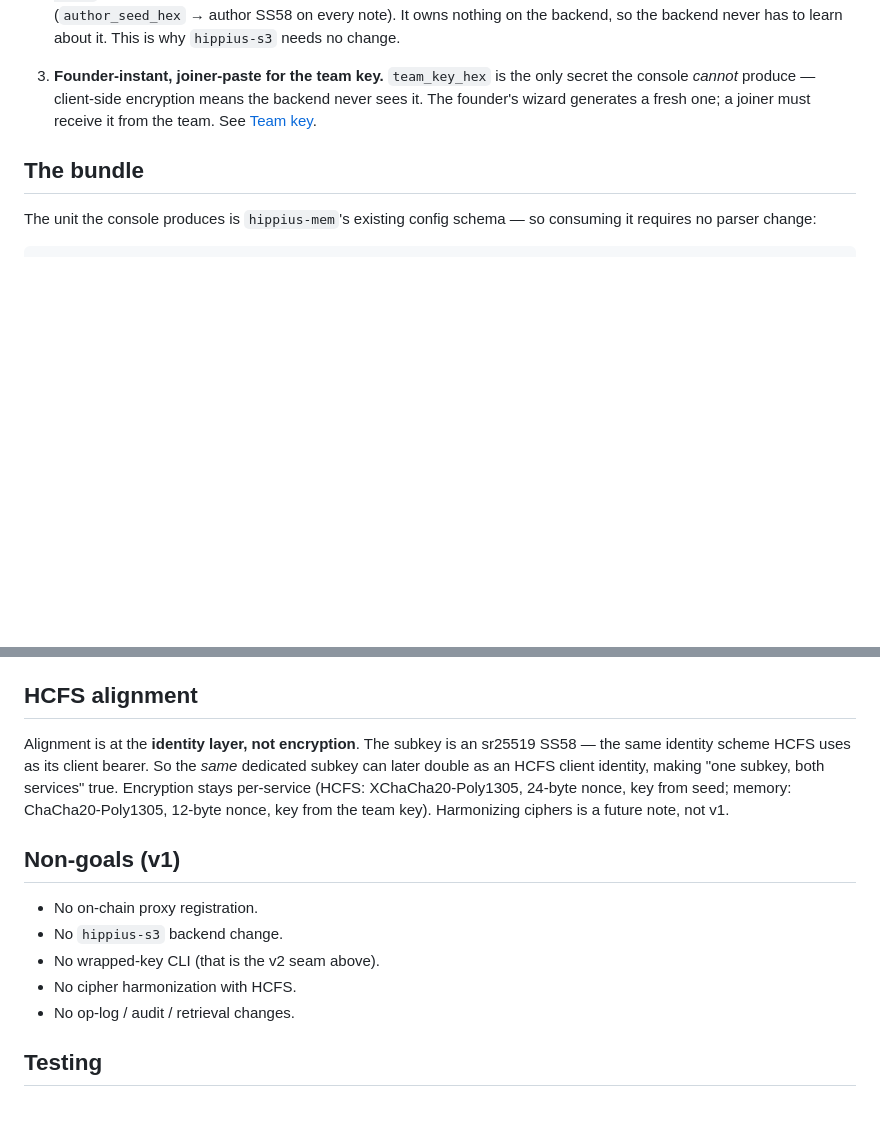
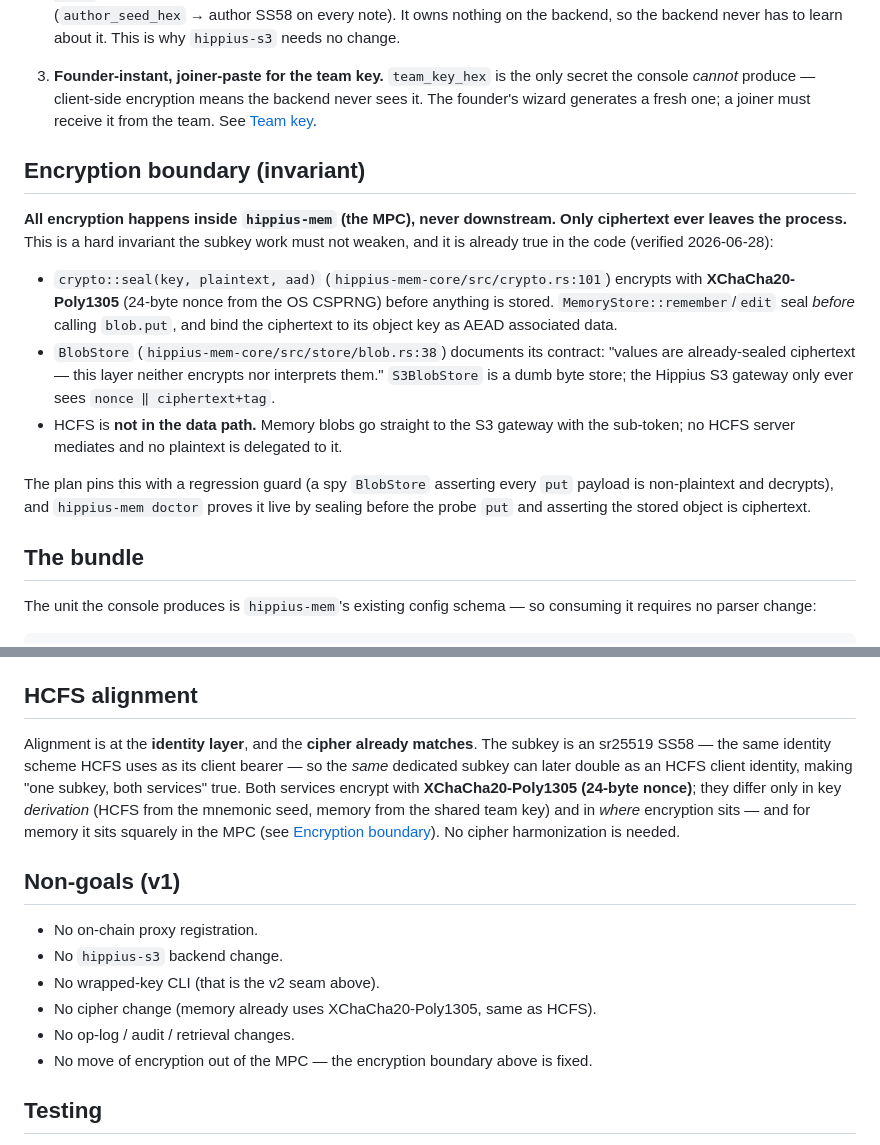
Before and after one commit to thenervelab/hippius-mem, a Markdown page: docs/plans/2026-06-28-memory-subkey-console-design.md, 2 parts joined by grey strips. Rendered like a GitHub page; blank space fills up the shorter version.

Commit message:
Add doctor+encryption-guard plan; correct cipher to XChaCha20-Poly1305

```diff
--- a/docs/plans/2026-06-28-memory-subkey-console-design.md
+++ b/docs/plans/2026-06-28-memory-subkey-console-design.md
@@ -43,6 +43,28 @@ These were settled during the 2026-06-28 brainstorm. They are deliberately the
    secret the console *cannot* produce — client-side encryption means the backend
    never sees it. The founder's wizard generates a fresh one; a joiner must
    receive it from the team. See [Team key](#team-key).
+
+## Encryption boundary (invariant)
+
+**All encryption happens inside `hippius-mem` (the MPC), never downstream. Only
+ciphertext ever leaves the process.** This is a hard invariant the subkey work
+must not weaken, and it is already true in the code (verified 2026-06-28):
+
+- `crypto::seal(key, plaintext, aad)` (`hippius-mem-core/src/crypto.rs:101`)
+  encrypts with **XChaCha20-Poly1305** (24-byte nonce from the OS CSPRNG) before
+  anything is stored. `MemoryStore::remember`/`edit` seal *before* calling
+  `blob.put`, and bind the ciphertext to its object key as AEAD associated data.
+- `BlobStore` (`hippius-mem-core/src/store/blob.rs:38`) documents its contract:
+  "values are already-sealed ciphertext — this layer neither encrypts nor
+  interprets them." `S3BlobStore` is a dumb byte store; the Hippius S3 gateway
+  only ever sees `nonce ‖ ciphertext+tag`.
+- HCFS is **not in the data path.** Memory blobs go straight to the S3 gateway
+  with the sub-token; no HCFS server mediates and no plaintext is delegated to it.
+
+The plan pins this with a regression guard (a spy `BlobStore` asserting every
+`put` payload is non-plaintext and decrypts), and `hippius-mem doctor` proves it
+live by sealing before the probe `put` and asserting the stored object is
+ciphertext.
 
 ## The bundle
 
@@ -146,20 +168,24 @@ are *gone*. The result dialog must say this in plain words.
 
 ## HCFS alignment
 
-Alignment is at the **identity layer, not encryption**. The subkey is an sr25519
-SS58 — the same identity scheme HCFS uses as its client bearer. So the *same*
-dedicated subkey can later double as an HCFS client identity, making "one subkey,
-both services" true. Encryption stays per-service (HCFS: XChaCha20-Poly1305,
-24-byte nonce, key from seed; memory: ChaCha20-Poly1305, 12-byte nonce, key from
-the team key). Harmonizing ciphers is a future note, not v1.
+Alignment is at the **identity layer**, and the **cipher already matches**. The
+subkey is an sr25519 SS58 — the same identity scheme HCFS uses as its client
+bearer — so the *same* dedicated subkey can later double as an HCFS client
+identity, making "one subkey, both services" true. Both services encrypt with
+**XChaCha20-Poly1305 (24-byte nonce)**; they differ only in key *derivation*
+(HCFS from the mnemonic seed, memory from the shared team key) and in *where*
+encryption sits — and for memory it sits squarely in the MPC (see
+[Encryption boundary](#encryption-boundary-invariant)). No cipher harmonization
+is needed.
 
 ## Non-goals (v1)
 
 - No on-chain proxy registration.
 - No `hippius-s3` backend change.
 - No wrapped-key CLI (that is the v2 seam above).
-- No cipher harmonization with HCFS.
+- No cipher change (memory already uses XChaCha20-Poly1305, same as HCFS).
 - No op-log / audit / retrieval changes.
+- No move of encryption out of the MPC — the encryption boundary above is fixed.
 
 ## Testing
 
```
Also changed, not shown: docs/plans/2026-06-28-memory-doctor-and-encryption-guard.md (added, +356 -0 lines).
